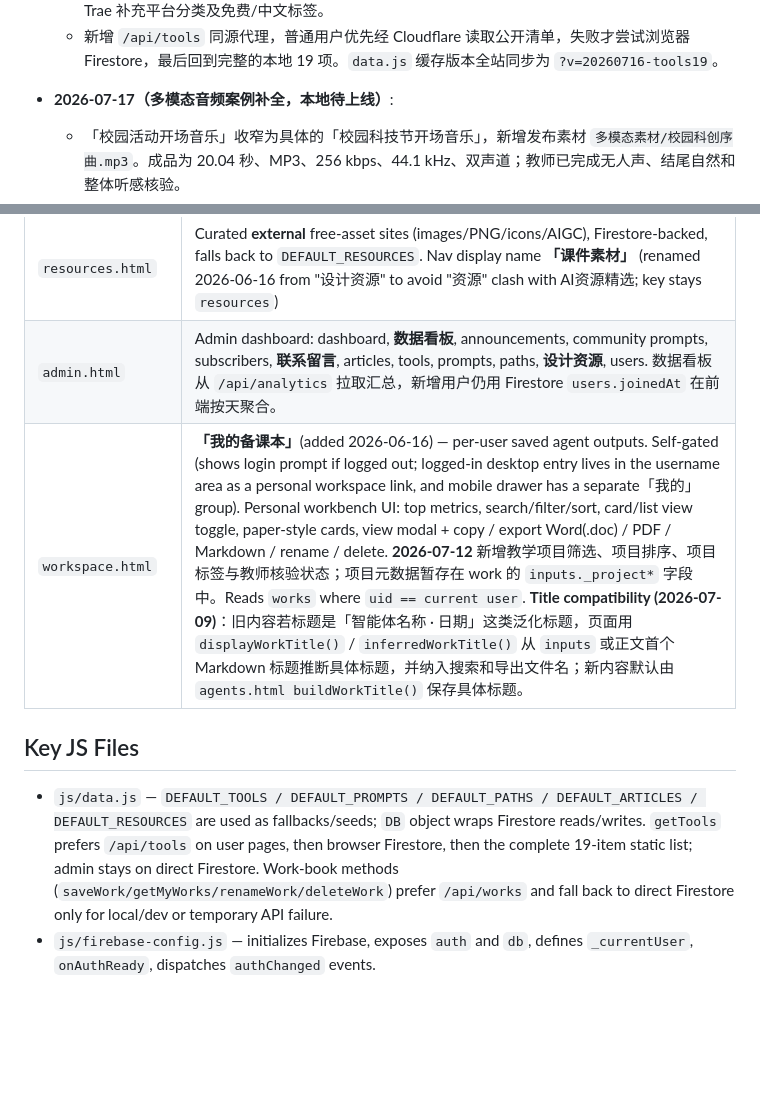
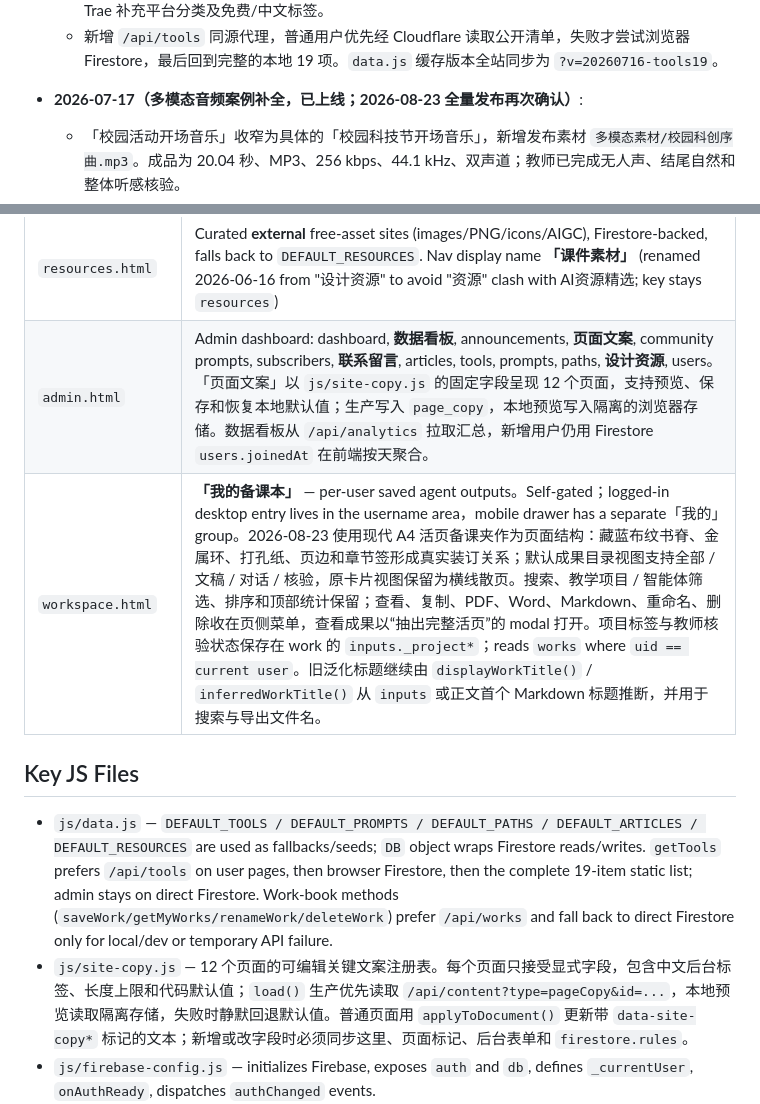
Before and after one commit to wxy128-git/t-training, a Markdown page: AGENTS.md, 2 parts joined by grey strips. GitHub-like rendering; blank space fills up the shorter version.

```diff
--- a/AGENTS.md
+++ b/AGENTS.md
@@ -215,7 +223,7 @@
   - 根因：线上 Firestore 已有 19 项，但 `js/data.js` 的 `DEFAULT_TOOLS` 仍只有 14 项；部分用户直连 Firestore 失败或超时时会无提示落到旧兜底，因此固定只看到 14 项。
   - 本地兜底补齐可灵AI、讯飞智文、Flowin、WorkBuddy、Trae，和线上顺序一致；`tools.html` 为 Trae 补充平台分类及免费/中文标签。
   - 新增 `/api/tools` 同源代理，普通用户优先经 Cloudflare 读取公开清单，失败才尝试浏览器 Firestore，最后回到完整的本地 19 项。`data.js` 缓存版本全站同步为 `?v=20260716-tools19`。
-- **2026-07-17（多模态音频案例补全，本地待上线）**:
+- **2026-07-17（多模态音频案例补全，已上线；2026-08-23 全量发布再次确认）**:
   - 「校园活动开场音乐」收窄为具体的「校园科技节开场音乐」，新增发布素材 `多模态素材/校园科创序曲.mp3`。成品为 20.04 秒、MP3、256 kbps、44.1 kHz、双声道；教师已完成无人声、结尾自然和整体听感核验。
   - `multimodal.html` 新增音频案例渲染分支：卡片和详情弹层展示浏览器从真实 MP3 解码得到的振幅波形，详情使用原生音频控件且不自动播放；关闭弹层会暂停并归零。界面只展示实际核实的参数，不把提示词里的 BPM 当成测量值。
   - 新增 `multimodal_audio_play` 统计事件，单次页面会话内同一案例只记首次播放；后端允许并聚合该事件，后台明细显示为「播放多模态音频」。事件不记录音频内容或用户输入。
@@ -291,12 +300,13 @@ match /agent_usage/{agentId} {
 | `news.html` | RSS-aggregated industry news. Nav display name **「AI 资讯」** (renamed 2026-06-16 from "全球资讯"; key stays `news`) |
 | `articles.html` + `article.html` | Featured article list + detail |
 | `resources.html` | Curated **external** free-asset sites (images/PNG/icons/AIGC), Firestore-backed, falls back to `DEFAULT_RESOURCES`. Nav display name **「课件素材」** (renamed 2026-06-16 from "设计资源" to avoid "资源" clash with AI资源精选; key stays `resources`) |
-| `admin.html` | Admin dashboard: dashboard, **数据看板**, announcements, community prompts, subscribers, **联系留言**, articles, tools, prompts, paths, **设计资源**, users. 数据看板从 `/api/analytics` 拉取汇总，新增用户仍用 Firestore `users.joinedAt` 在前端按天聚合。 |
-| `workspace.html` | **「我的备课本」**(added 2026-06-16) — per-user saved agent outputs. Self-gated (shows login prompt if logged out; logged-in desktop entry lives in the username area as a personal workspace link, and mobile drawer has a separate「我的」group). Personal workbench UI: top metrics, search/filter/sort, card/list view toggle, paper-style cards, view modal + copy / export Word(.doc) / PDF / Markdown / rename / delete. **2026-07-12** 新增教学项目筛选、项目排序、项目标签与教师核验状态；项目元数据暂存在 work 的 `inputs._project*` 字段中。Reads `works` where `uid == current user`. **Title compatibility (2026-07-09)**：旧内容若标题是「智能体名称 · 日期」这类泛化标题，页面用 `displayWorkTitle()` / `inferredWorkTitle()` 从 `inputs` 或正文首个 Markdown 标题推断具体标题，并纳入搜索和导出文件名；新内容默认由 `agents.html buildWorkTitle()` 保存具体标题。 |
+| `admin.html` | Admin dashboard: dashboard, **数据看板**, announcements, **页面文案**, community prompts, subscribers, **联系留言**, articles, tools, prompts, paths, **设计资源**, users。「页面文案」以 `js/site-copy.js` 的固定字段呈现 12 个页面，支持预览、保存和恢复本地默认值；生产写入 `page_copy`，本地预览写入隔离的浏览器存储。数据看板从 `/api/analytics` 拉取汇总，新增用户仍用 Firestore `users.joinedAt` 在前端按天聚合。 |
+| `workspace.html` | **「我的备课本」** — per-user saved agent outputs。Self-gated；logged-in desktop entry lives in the username area，mobile drawer has a separate「我的」group。2026-08-23 使用现代 A4 活页备课夹作为页面结构：藏蓝布纹书脊、金属环、打孔纸、页边和章节签形成真实装订关系；默认成果目录视图支持全部 / 文稿 / 对话 / 核验，原卡片视图保留为横线散页。搜索、教学项目 / 智能体筛选、排序和顶部统计保留；查看、复制、PDF、Word、Markdown、重命名、删除收在页侧菜单，查看成果以“抽出完整活页”的 modal 打开。项目标签与教师核验状态保存在 work 的 `inputs._project*`；reads `works` where `uid == current user`。旧泛化标题继续由 `displayWorkTitle()` / `inferredWorkTitle()` 从 `inputs` 或正文首个 Markdown 标题推断，并用于搜索与导出文件名。 |
 
 ## Key JS Files
 
 - `js/data.js` — `DEFAULT_TOOLS / DEFAULT_PROMPTS / DEFAULT_PATHS / DEFAULT_ARTICLES / DEFAULT_RESOURCES` are used as fallbacks/seeds; `DB` object wraps Firestore reads/writes. `getTools` prefers `/api/tools` on user pages, then browser Firestore, then the complete 19-item static list; admin stays on direct Firestore. Work-book methods (`saveWork/getMyWorks/renameWork/deleteWork`) prefer `/api/works` and fall back to direct Firestore only for local/dev or temporary API failure.
+- `js/site-copy.js` — 12 个页面的可编辑关键文案注册表。每个页面只接受显式字段，包含中文后台标签、长度上限和代码默认值；`load()` 生产优先读取 `/api/content?type=pageCopy&id=...`，本地预览读取隔离存储，失败时静默回退默认值。普通页面用 `applyToDocument()` 更新带 `data-site-copy*` 标记的文本；新增或改字段时必须同步这里、页面标记、后台表单和 `firestore.rules`。
 - `js/firebase-config.js` — initializes Firebase, exposes `auth` and `db`, defines `_currentUser`, `onAuthReady`, dispatches `authChanged` events.
 - `js/auth.js` — `Auth` object (login/register/logout, getIdToken, **`sendPasswordReset`**), `renderNav` / `renderFooter` (every page calls these), `requireLogin`, `showAuthModal`, `showWelcomeOverlay`, **hamburger drawer state** (`openNavDrawer` / `closeNavDrawer`). The auth modal has **three views** toggled by `switchAuthTab('login'|'register'|'forgot')`: login (`#form-li`, with a 「忘记密码？」link), register (`#form-rg`), and **forgot-password (`#form-fp`, added 2026-06-17)**. Forgot flow: `handleForgotPassword()` → `Auth.sendPasswordReset(identifier)` → Firebase `auth.sendPasswordResetEmail`. **Phone-number accounts are rejected client-side** (their `tel_…@xylaoshi.tel` address can't receive mail — they must contact admin). Result shows in `#fp-msg` styled `.form-success` (green) or `.form-error` (red). The Firebase project has **email-enumeration protection ON**, so a reset for an *unregistered* email also returns success (no account leak) — only real accounts actually receive mail. Reset link lands on Firebase's own hosted reset page (no custom page needed).
 - `js/analytics.js` — front-end event tracker for the admin data dashboard. Creates a random local visitor id, waits for `onAuthReady` when available, then POSTs to `/api/analytics`. Keep it non-blocking: all failures are swallowed so analytics never affects learning pages.
```
Also changed, not shown: other parts of AGENTS.md (+20 -11 lines).
